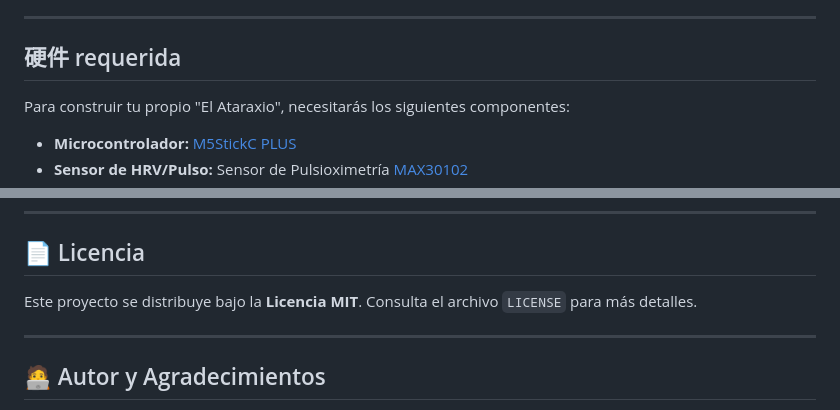
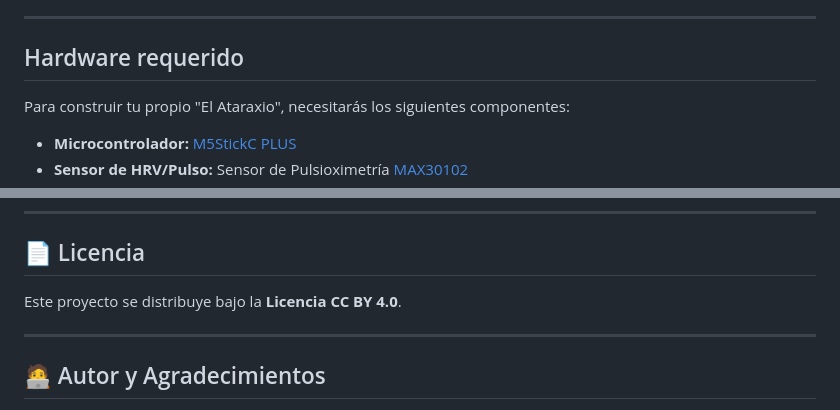
Before and after one commit to DaveClausell-AAEE/el-ataraxio, a Markdown page: README.md, 2 parts joined by grey strips. GitHub-like rendering.

```diff
--- a/README.md
+++ b/README.md
@@ -15,7 +15,7 @@ El sistema se divide en dos partes principales:
 
 ---
 
-## 硬件 requerida
+## Hardware requerido
 
 Para construir tu propio "El Ataraxio", necesitarás los siguientes componentes:
 
@@ -96,7 +96,7 @@ La arquitectura en tiempo real de El Ataraxio permite su uso como una **interfaz
 
 ## 📄 Licencia
 
-Este proyecto se distribuye bajo la **Licencia MIT**. Consulta el archivo `LICENSE` para más detalles.
+Este proyecto se distribuye bajo la **Licencia CC BY 4.0**.
 
 ---
 
```
Also changed, not shown: other parts of README.md (+1 -1 lines).
